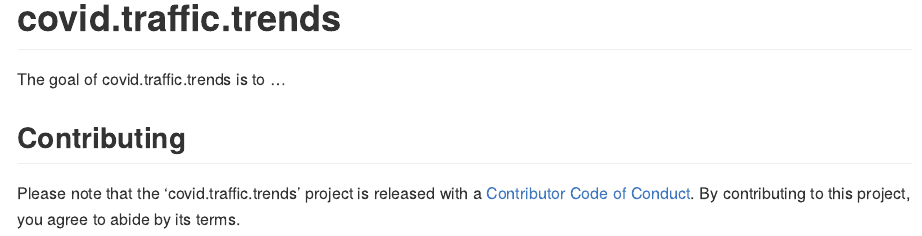
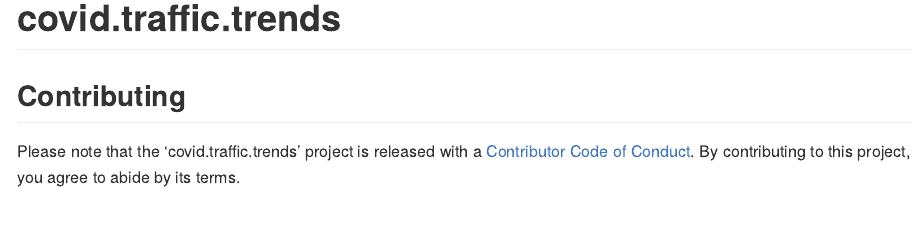
Before and after one commit to Metropolitan-Council/loop-sensor-trends, an R Markdown document (covid.traffic.trends/README.Rmd): the page in a window 1100 px wide, from its top. The pictures show the output file covid.traffic.trends/README.md that the author committed with the source, drawn offline in the style of GitHub; badge pictures from the web are left out.

Commit message:
update README

```diff
--- a/covid.traffic.trends/README.Rmd
+++ b/covid.traffic.trends/README.Rmd
@@ -18,7 +18,6 @@ knitr::opts_chunk$set(
 [![Lifecycle: experimental](https://img.shields.io/badge/lifecycle-experimental-orange.svg)](https://www.tidyverse.org/lifecycle/#experimental)
 <!-- badges: end -->
 
-The goal of covid.traffic.trends is to ...
 
 ## Contributing
 
```
Also changed, not shown: covid.traffic.trends/README.md.
